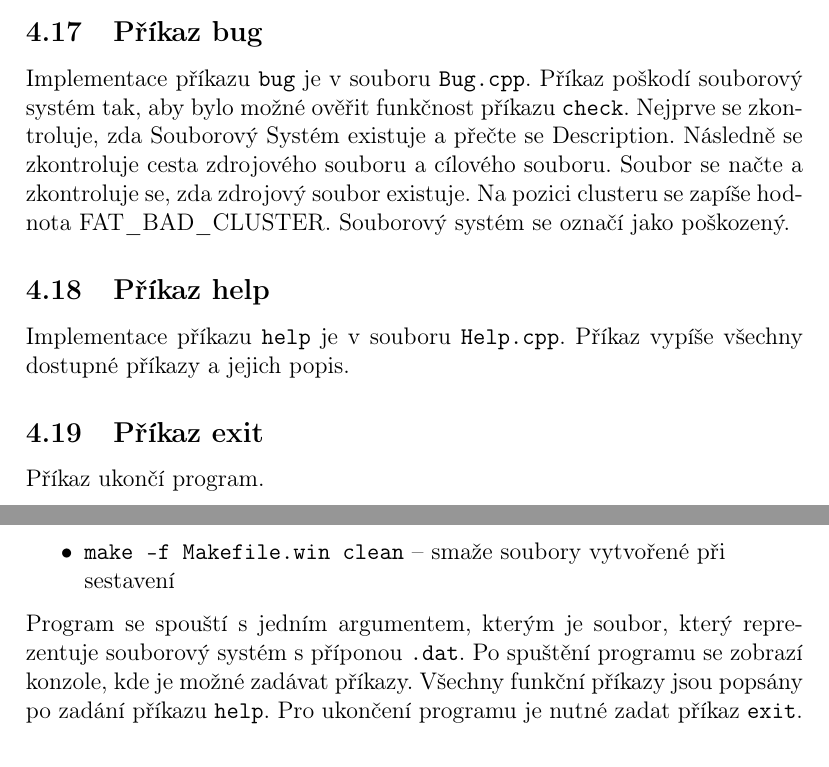
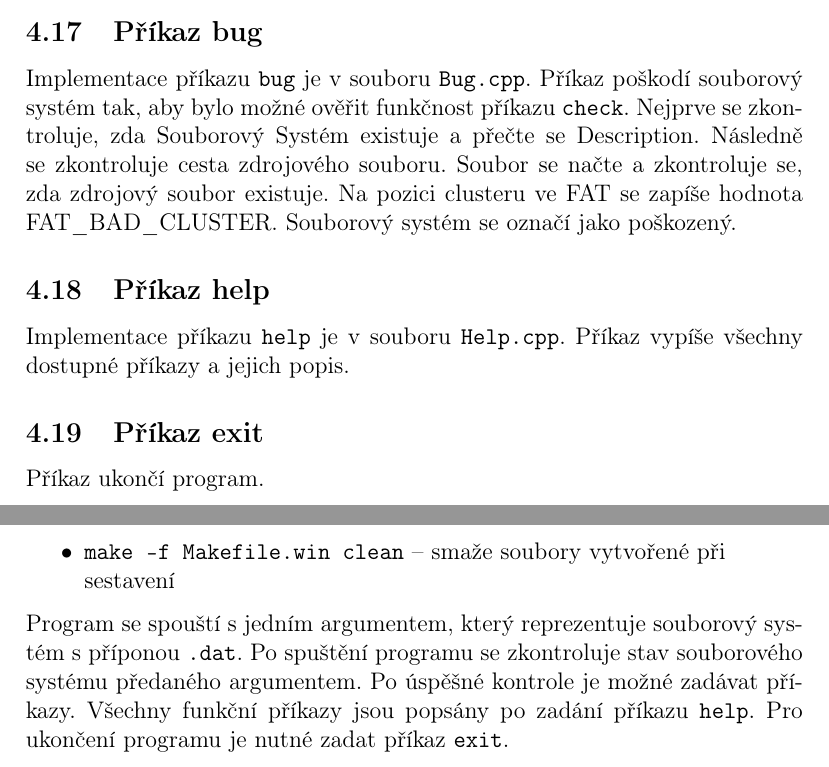
Before and after one commit to Ufo123CZ/ZOS-SP, a LaTeX document (Doc/ZOS_FS_doc.tex): two parts of pages 11 and 12 of 12, joined at a grey line, cut so that both start at the same text. Compiled offline with pdfLaTeX.

Commit message:
Minor fix - documantation

```diff
--- a/Doc/ZOS_FS_doc.tex
+++ b/Doc/ZOS_FS_doc.tex
@@ -363,9 +363,9 @@ Pokud se poškozený cluster nachází, vypíše se jeho pozice clusteru a soubo
 Implementace příkazu \texttt{bug} je v souboru \texttt{Bug.cpp}.
 Příkaz poškodí souborový systém tak, aby bylo možné ověřit funkčnost příkazu \texttt{check}.
 Nejprve se zkontroluje, zda Souborový Systém existuje a přečte se Description.
-Následně se zkontroluje cesta zdrojového souboru a cílového souboru.
+Následně se zkontroluje cesta zdrojového souboru.
 Soubor se načte a zkontroluje se, zda zdrojový soubor existuje.
-Na pozici clusteru se zapíše hodnota FAT\_BAD\_CLUSTER.
+Na pozici clusteru ve FAT se zapíše hodnota FAT\_BAD\_CLUSTER.
 Souborový systém se označí jako poškozený.
 
 \subsection{Příkaz help}
@@ -393,8 +393,9 @@ Windows:
     \item \texttt{make -f Makefile.win clean} -- smaže soubory vytvořené při \\ sestavení
 \end{itemize}
 
-Program se spouští s jedním argumentem, kterým je soubor, který reprezentuje souborový systém s příponou \texttt{.dat}.
-Po spuštění programu se zobrazí konzole, kde je možné zadávat příkazy.
+Program se spouští s jedním argumentem, který reprezentuje souborový systém s příponou \texttt{.dat}.
+Po spuštění programu se zkontroluje stav souborového systému předaného argumentem.
+Po úspěšné kontrole je možné zadávat příkazy.
 Všechny funkční příkazy jsou popsány po zadání příkazu \texttt{help}.
 Pro ukončení programu je nutné zadat příkaz \texttt{exit}.
 \pagebreak
```
Also changed, not shown: Doc/ZOS_FS_doc.pdf, ProjectTest/ZOS_FS_doc.pdf, 6 other files.
